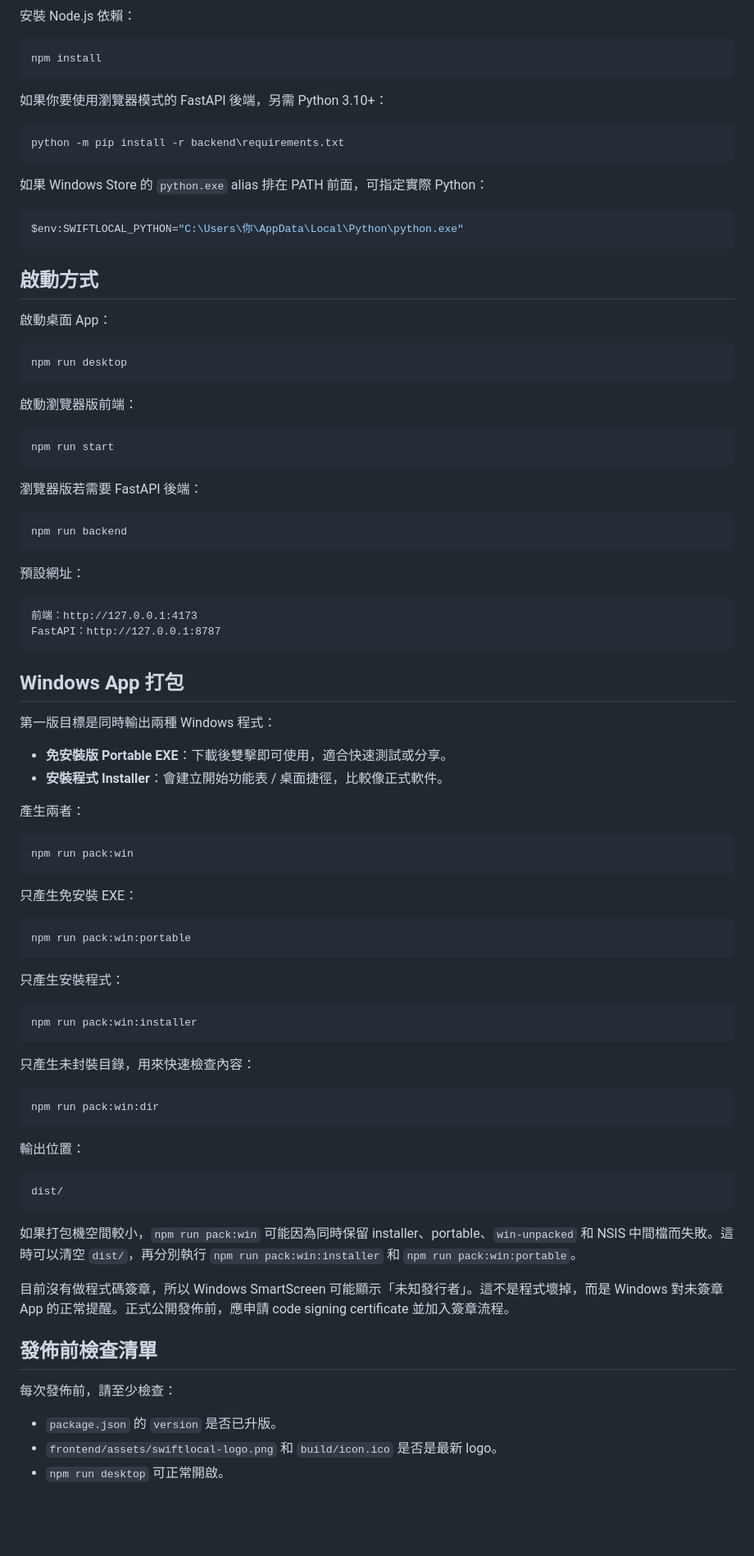
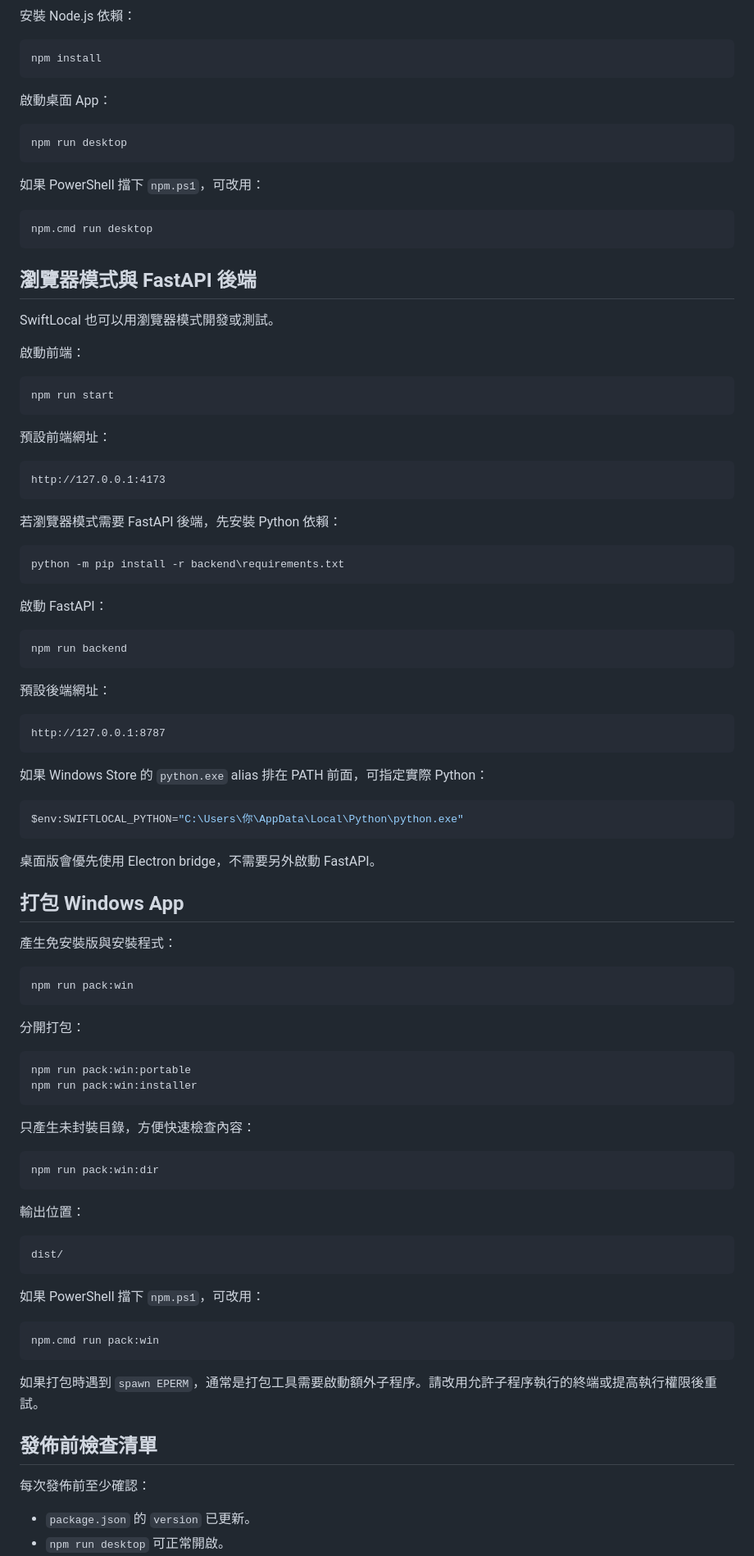
Before and after one commit to JTKC00/SwiftLocal, a Markdown page: README.md, the part around one of its changes. Shown at 82% size. Rendered like a GitHub page; blank space fills up the shorter version.

````diff
--- a/README.md
+++ b/README.md
@@ -44,10 +66,50 @@ SwiftLocal 是本地全能格式轉換工具箱。它可以用瀏覽器開啟，
 npm install
 ```
 
-如果你要使用瀏覽器模式的 FastAPI 後端，另需 Python 3.10+：
+啟動桌面 App：
+
+```powershell
+npm run desktop
+```
+
+如果 PowerShell 擋下 `npm.ps1`，可改用：
+
+```powershell
+npm.cmd run desktop
+```
+
+## 瀏覽器模式與 FastAPI 後端
+
+SwiftLocal 也可以用瀏覽器模式開發或測試。
+
+啟動前端：
+
+```powershell
+npm run start
+```
+
+預設前端網址：
+
+```text
+http://127.0.0.1:4173
+```
+
+若瀏覽器模式需要 FastAPI 後端，先安裝 Python 依賴：
 
 ```powershell
 python -m pip install -r backend\requirements.txt
+```
+
+啟動 FastAPI：
+
+```powershell
+npm run backend
+```
+
+預設後端網址：
+
+```text
+http://127.0.0.1:8787
 ```
 
 如果 Windows Store 的 `python.exe` alias 排在 PATH 前面，可指定實際 Python：
@@ -56,59 +118,24 @@ python -m pip install -r backend\requirements.txt
 $env:SWIFTLOCAL_PYTHON="C:\Users\你\AppData\Local\Python\python.exe"
 ```
 
-## 啟動方式
+桌面版會優先使用 Electron bridge，不需要另外啟動 FastAPI。
 
-啟動桌面 App：
+## 打包 Windows App
 
-```powershell
-npm run desktop
-```
-
-啟動瀏覽器版前端：
-
-```powershell
-npm run start
-```
-
-瀏覽器版若需要 FastAPI 後端：
-
-```powershell
-npm run backend
-```
-
-預設網址：
-
-```text
-前端：http://127.0.0.1:4173
-FastAPI：http://127.0.0.1:8787
-```
-
-## Windows App 打包
-
-第一版目標是同時輸出兩種 Windows 程式：
-
-- **免安裝版 Portable EXE**：下載後雙擊即可使用，適合快速測試或分享。
-- **安裝程式 Installer**：會建立開始功能表 / 桌面捷徑，比較像正式軟件。
-
-產生兩者：
+產生免安裝版與安裝程式：
 
 ```powershell
 npm run pack:win
 ```
 
-只產生免安裝 EXE：
+分開打包：
 
 ```powershell
 npm run pack:win:portable
-```
-
-只產生安裝程式：
-
-```powershell
 npm run pack:win:installer
 ```
 
-只產生未封裝目錄，用來快速檢查內容：
+只產生未封裝目錄，方便快速檢查內容：
 
 ```powershell
 npm run pack:win:dir
@@ -120,14 +147,17 @@ npm run pack:win:dir
 dist/
 ```
 
-如果打包機空間較小，`npm run pack:win` 可能因為同時保留 installer、portable、`win-unpacked` 和 NSIS 中間檔而失敗。這時可以清空 `dist/`，再分別執行 `npm run pack:win:installer` 和 `npm run pack:win:portable`。
+如果 PowerShell 擋下 `npm.ps1`，可改用：
 
-目前沒有做程式碼簽章，所以 Windows SmartScreen 可能顯示「未知發行者」。這不是程式壞掉，而是 Windows 對未簽章 App 的正常提醒。正式公開發佈前，應申請 code signing certificate 並加入簽章流程。
+```powershell
+npm.cmd run pack:win
+```
+
+如果打包時遇到 `spawn EPERM`，通常是打包工具需要啟動額外子程序。請改用允許子程序執行的終端或提高執行權限後重試。
 
 ## 發佈前檢查清單
 
-每次發佈前，請至少檢查：
+每次發佈前至少確認：
 
-- `package.json` 的 `version` 是否已升版。
-- `frontend/assets/swiftlocal-logo.png` 和 `build/icon.ico` 是否是最新 logo。
+- `package.json` 的 `version` 已更新。
 - `npm run desktop` 可正常開啟。
````
Also changed, not shown: other parts of README.md (+96 -95 lines).
